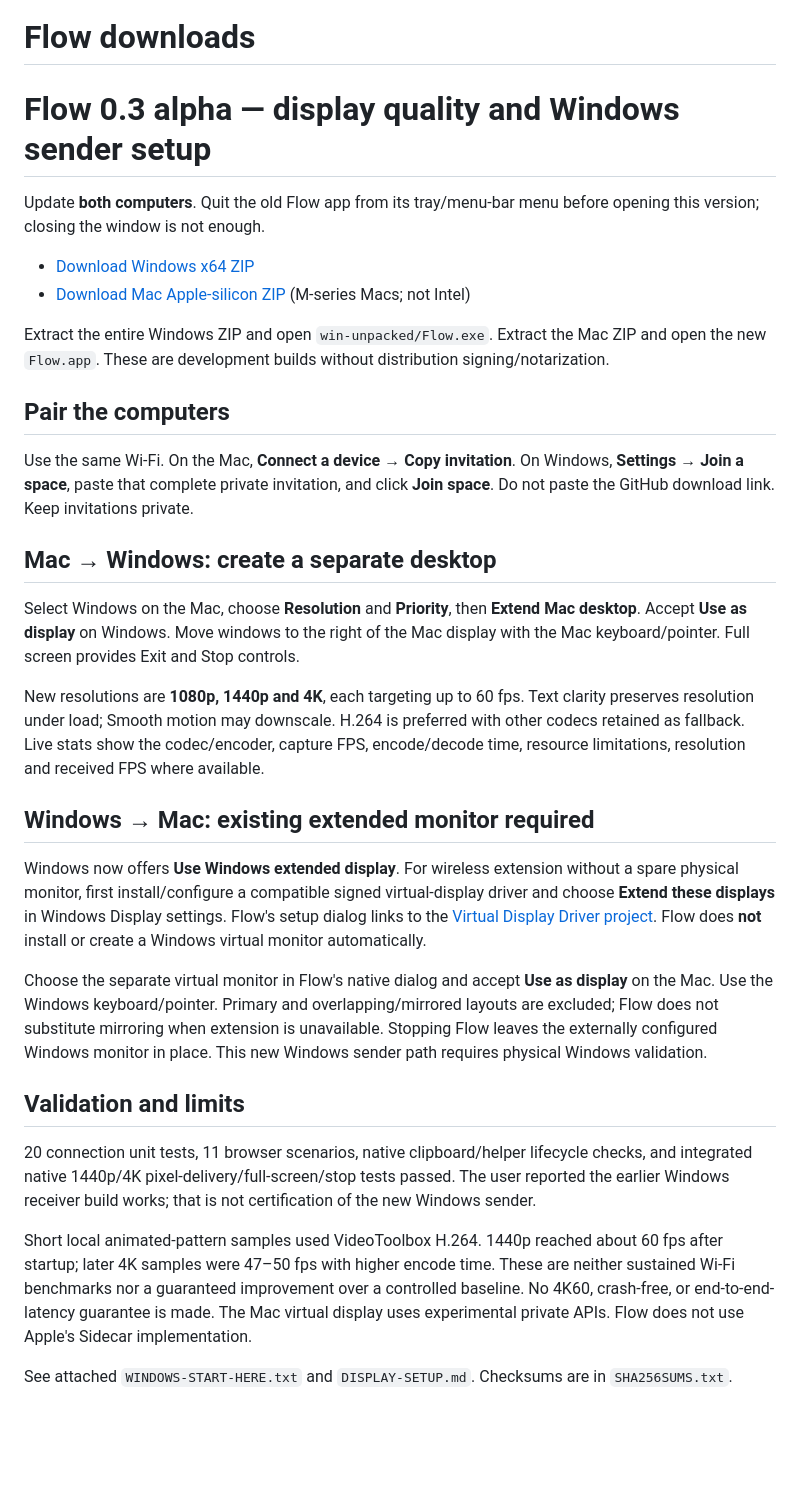
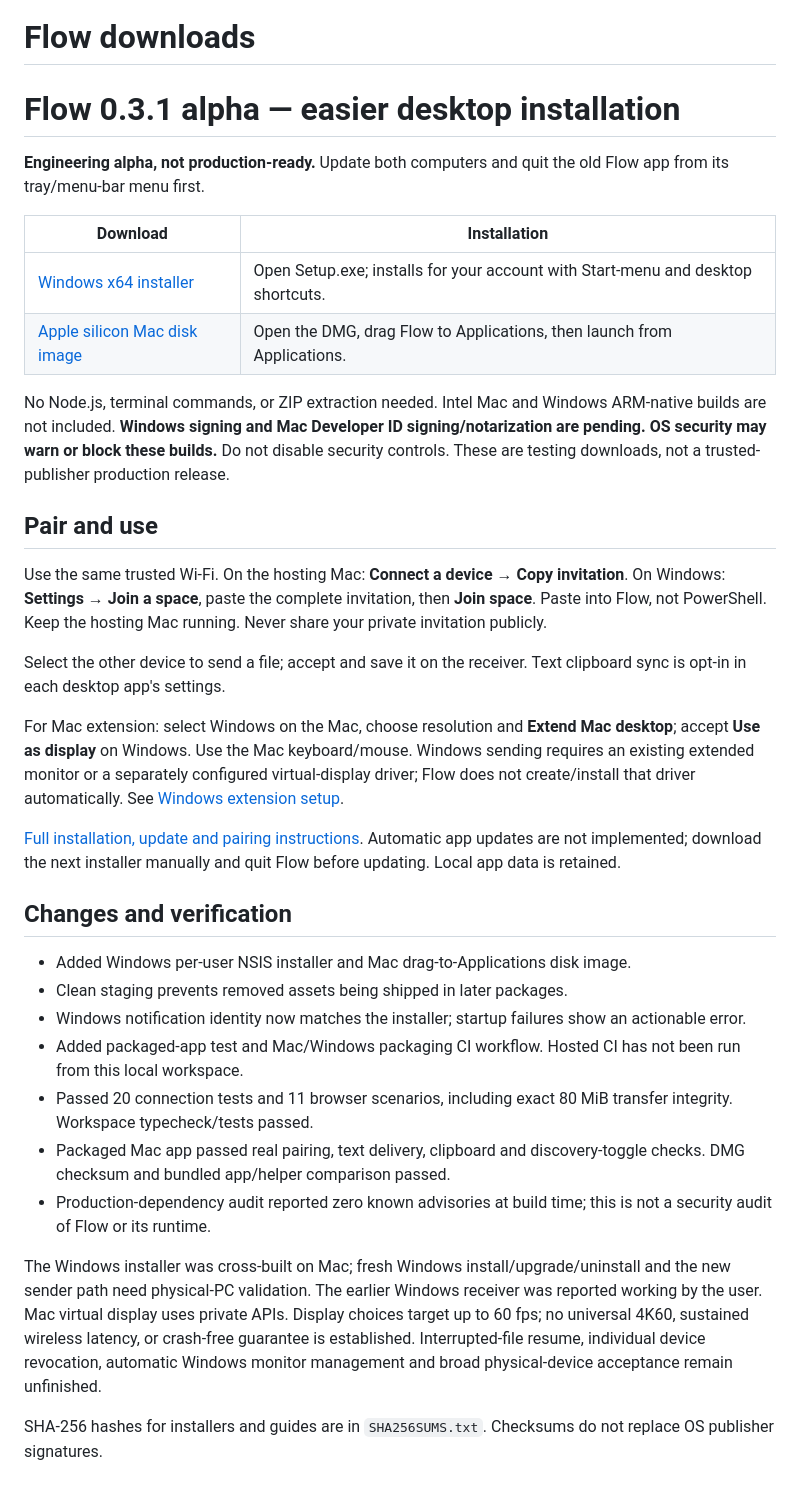
Before and after one commit to PlatiniumTermite/flow-downloads, a Markdown page: README.md, the part around the change. Drawn GitHub-style; blank space fills up the shorter version.

Commit message:
Make Windows and Mac alpha installers easy to download

```diff
--- a/README.md
+++ b/README.md
@@ -1,34 +1,36 @@
 # Flow downloads
 
-# Flow 0.3 alpha — display quality and Windows sender setup
+# Flow 0.3.1 alpha — easier desktop installation
 
-Update **both computers**. Quit the old Flow app from its tray/menu-bar menu before opening this version; closing the window is not enough.
+**Engineering alpha, not production-ready.** Update both computers and quit the old Flow app from its tray/menu-bar menu first.
 
-- [Download Windows x64 ZIP](https://github.com/PlatiniumTermite/flow-downloads/releases/download/v0.3.0-alpha.20261012/Flow-Windows-x64.zip)
-- [Download Mac Apple-silicon ZIP](https://github.com/PlatiniumTermite/flow-downloads/releases/download/v0.3.0-alpha.20261012/Flow-Mac-arm64.zip) (M-series Macs; not Intel)
+| Download | Installation |
+| --- | --- |
+| [Windows x64 installer](https://github.com/PlatiniumTermite/flow-downloads/releases/download/v0.3.1-alpha.1/Flow-0.3.1-alpha.1-Windows-x64-Setup.exe) | Open Setup.exe; installs for your account with Start-menu and desktop shortcuts. |
+| [Apple silicon Mac disk image](https://github.com/PlatiniumTermite/flow-downloads/releases/download/v0.3.1-alpha.1/Flow-0.3.1-alpha.1-Mac-arm64.dmg) | Open the DMG, drag Flow to Applications, then launch from Applications. |
 
-Extract the entire Windows ZIP and open `win-unpacked/Flow.exe`. Extract the Mac ZIP and open the new `Flow.app`. These are development builds without distribution signing/notarization.
+No Node.js, terminal commands, or ZIP extraction needed. Intel Mac and Windows ARM-native builds are not included. **Windows signing and Mac Developer ID signing/notarization are pending. OS security may warn or block these builds.** Do not disable security controls. These are testing downloads, not a trusted-publisher production release.
 
-## Pair the computers
+## Pair and use
 
-Use the same Wi-Fi. On the Mac, **Connect a device → Copy invitation**. On Windows, **Settings → Join a space**, paste that complete private invitation, and click **Join space**. Do not paste the GitHub download link. Keep invitations private.
+Use the same trusted Wi-Fi. On the hosting Mac: **Connect a device → Copy invitation**. On Windows: **Settings → Join a space**, paste the complete invitation, then **Join space**. Paste into Flow, not PowerShell. Keep the hosting Mac running. Never share your private invitation publicly.
 
-## Mac → Windows: create a separate desktop
+Select the other device to send a file; accept and save it on the receiver. Text clipboard sync is opt-in in each desktop app's settings.
 
-Select Windows on the Mac, choose **Resolution** and **Priority**, then **Extend Mac desktop**. Accept **Use as display** on Windows. Move windows to the right of the Mac display with the Mac keyboard/pointer. Full screen provides Exit and Stop controls.
+For Mac extension: select Windows on the Mac, choose resolution and **Extend Mac desktop**; accept **Use as display** on Windows. Use the Mac keyboard/mouse. Windows sending requires an existing extended monitor or a separately configured virtual-display driver; Flow does not create/install that driver automatically. See [Windows extension setup](https://github.com/PlatiniumTermite/flow-downloads/releases/download/v0.3.1-alpha.1/WINDOWS-EXTENSION.md).
 
-New resolutions are **1080p, 1440p and 4K**, each targeting up to 60 fps. Text clarity preserves resolution under load; Smooth motion may downscale. H.264 is preferred with other codecs retained as fallback. Live stats show the codec/encoder, capture FPS, encode/decode time, resource limitations, resolution and received FPS where available.
+[Full installation, update and pairing instructions](https://github.com/PlatiniumTermite/flow-downloads/releases/download/v0.3.1-alpha.1/START-HERE.md). Automatic app updates are not implemented; download the next installer manually and quit Flow before updating. Local app data is retained.
 
-## Windows → Mac: existing extended monitor required
+## Changes and verification
 
-Windows now offers **Use Windows extended display**. For wireless extension without a spare physical monitor, first install/configure a compatible signed virtual-display driver and choose **Extend these displays** in Windows Display settings. Flow's setup dialog links to the [Virtual Display Driver project](https://github.com/VirtualDrivers/Virtual-Display-Driver). Flow does **not** install or create a Windows virtual monitor automatically.
+- Added Windows per-user NSIS installer and Mac drag-to-Applications disk image.
+- Clean staging prevents removed assets being shipped in later packages.
+- Windows notification identity now matches the installer; startup failures show an actionable error.
+- Added packaged-app test and Mac/Windows packaging CI workflow. Hosted CI has not been run from this local workspace.
+- Passed 20 connection tests and 11 browser scenarios, including exact 80 MiB transfer integrity. Workspace typecheck/tests passed.
+- Packaged Mac app passed real pairing, text delivery, clipboard and discovery-toggle checks. DMG checksum and bundled app/helper comparison passed.
+- Production-dependency audit reported zero known advisories at build time; this is not a security audit of Flow or its runtime.
 
-Choose the separate virtual monitor in Flow's native dialog and accept **Use as display** on the Mac. Use the Windows keyboard/pointer. Primary and overlapping/mirrored layouts are excluded; Flow does not substitute mirroring when extension is unavailable. Stopping Flow leaves the externally configured Windows monitor in place. This new Windows sender path requires physical Windows validation.
+The Windows installer was cross-built on Mac; fresh Windows install/upgrade/uninstall and the new sender path need physical-PC validation. The earlier Windows receiver was reported working by the user. Mac virtual display uses private APIs. Display choices target up to 60 fps; no universal 4K60, sustained wireless latency, or crash-free guarantee is established. Interrupted-file resume, individual device revocation, automatic Windows monitor management and broad physical-device acceptance remain unfinished.
 
-## Validation and limits
-
-20 connection unit tests, 11 browser scenarios, native clipboard/helper lifecycle checks, and integrated native 1440p/4K pixel-delivery/full-screen/stop tests passed. The user reported the earlier Windows receiver build works; that is not certification of the new Windows sender.
-
-Short local animated-pattern samples used VideoToolbox H.264. 1440p reached about 60 fps after startup; later 4K samples were 47–50 fps with higher encode time. These are neither sustained Wi-Fi benchmarks nor a guaranteed improvement over a controlled baseline. No 4K60, crash-free, or end-to-end-latency guarantee is made. The Mac virtual display uses experimental private APIs. Flow does not use Apple's Sidecar implementation.
-
-See attached `WINDOWS-START-HERE.txt` and `DISPLAY-SETUP.md`. Checksums are in `SHA256SUMS.txt`.
+SHA-256 hashes for installers and guides are in `SHA256SUMS.txt`. Checksums do not replace OS publisher signatures.
```
